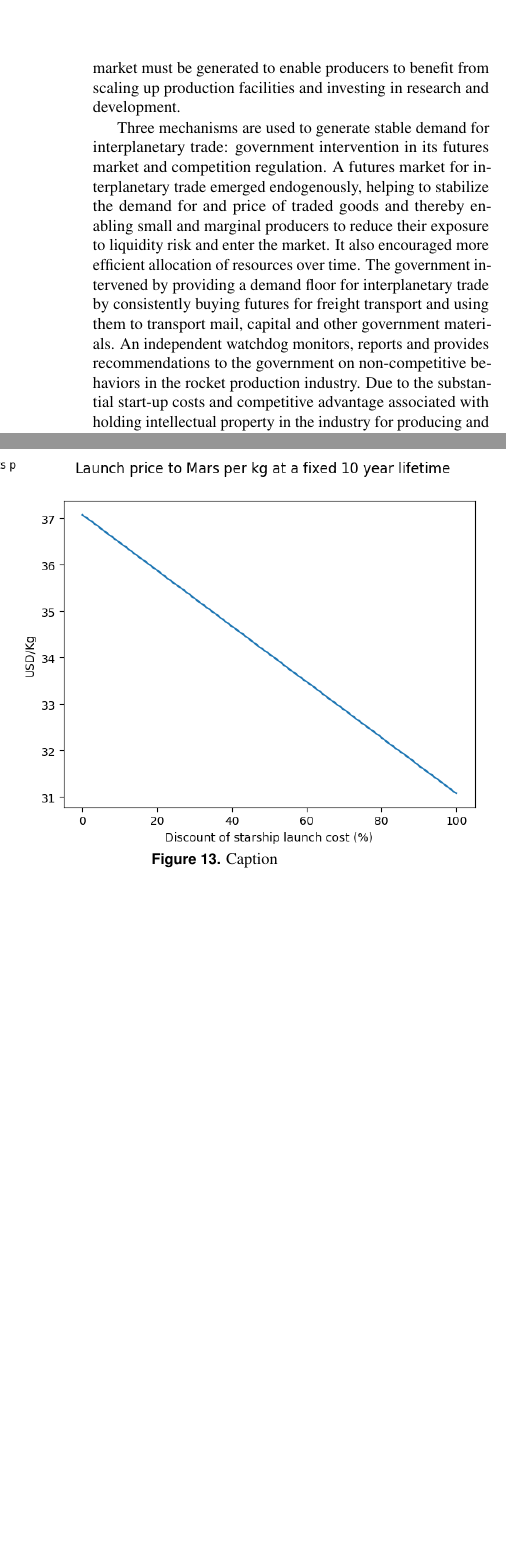
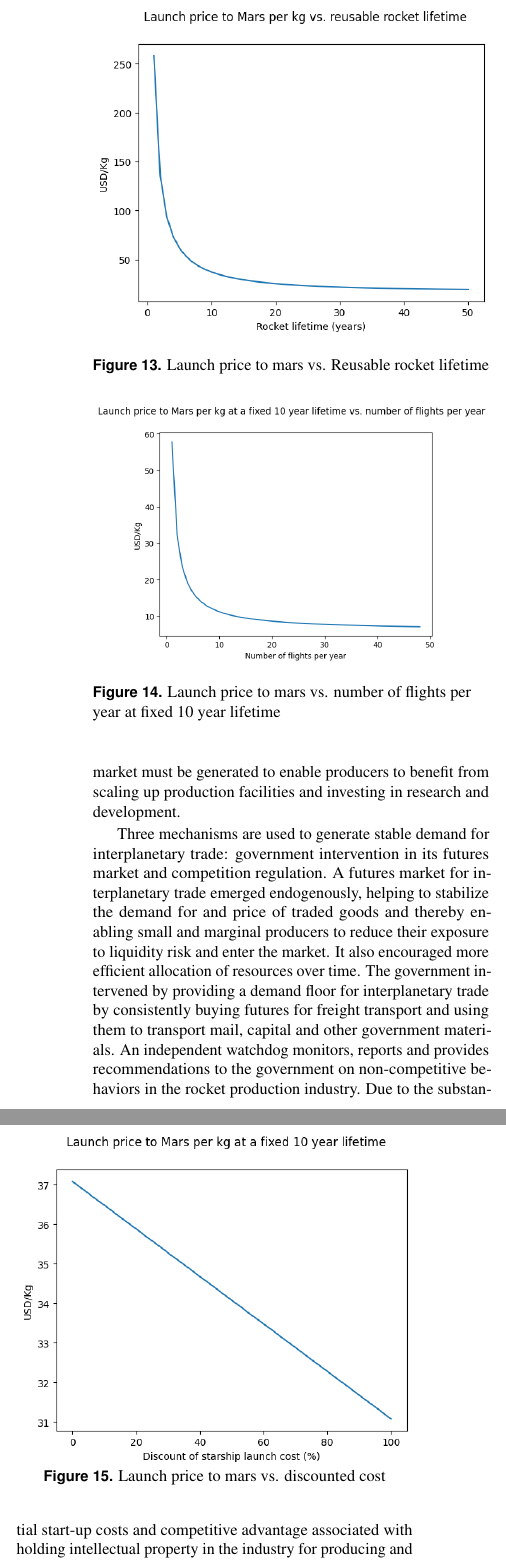
Before and after one commit to saleemameen/mars-paper, a LaTeX document (final.tex): two parts of the columns of page 13 of 15 before the commit and two parts of the columns of page 13 of 16 after it, joined at a grey line, cut at the place of the change, the shorter picture padded with empty space. Compiled offline with pdfLaTeX.

Commit message:
Updates from Overleaf

```diff
--- a/final.tex
+++ b/final.tex
@@ -398,17 +398,27 @@ The exchange of packages through the inter-planetary postal services is the basi
 
 As Mars is crucially reliant on imports of some necessities, the economic viability of the transportation system that underpins trade is a primary concern. The results of a sensitivity analysis shown below indicate that the primary mechanism for reducing the transport cost for delivery of freight to Mars is increasing the lifespan and reusability of leased rockets (at least to the 10-year mark). We take the partial derivative of price with respect to a vector of potentially explanatory input variables to provide an indication of how much a change in each factor would impact price. While the rocket lifespan effect dominates, secondary factors such as reducing launch costs (by, for example, connecting the launch complex on Earth to a natural gas pipeline) and reducing the cost of rockets would have significant impact. The technological innovation and reduction in cost of factors of production necessary to change these key factors is most easily stimulated through economies of scale. To enable these economies of scale, a significant market must be generated to enable producers to benefit from scaling up production facilities and investing in research and development.
 
+%This one is important
 \begin{figure}
     \centering
-    \includegraphics[width=100mm]{fig_numflights.png}
+    \includegraphics[width=\linewidth]{fig_reuse.png}
     \label{fig:numflights}
+    \caption{Launch price to mars vs. Reusable rocket lifetime}
 \end{figure}
-
 
 \begin{figure}
     \centering
-    \includegraphics[width=100mm]{fig_disclaunchflights.png}
-    \caption{Caption}
+    \includegraphics[width=\linewidth]{fig_numflights.png}
+    \label{fig:numflights}
+    \caption{Launch price to mars vs. number of flights per year at fixed 10 year lifetime}
+\end{figure}
+
+%This figure is less important and can be cut if we run out of space - it can be replaced with a sentence akin to 'As capital costs decrease, launch price drops linearly'. There's a similar graph for per launch cost going down.
+
+\begin{figure}
+    \centering
+    \includegraphics[width=\linewidth]{fig_disclaunchflights.png}
+    \caption{Launch price to mars vs. discounted cost}
     \label{fig:flight_cost}
 \end{figure}
 
```
Also changed, not shown: final.tex (2 more changed lines).
